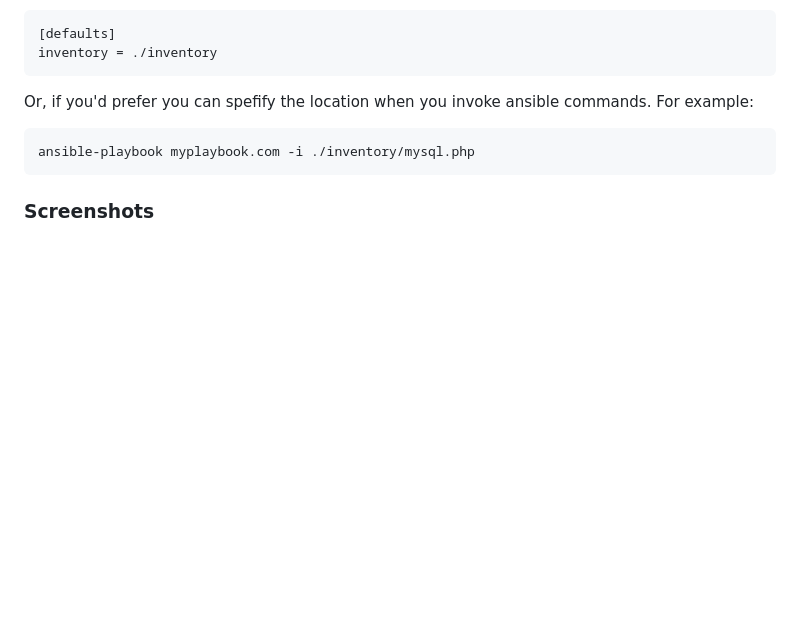
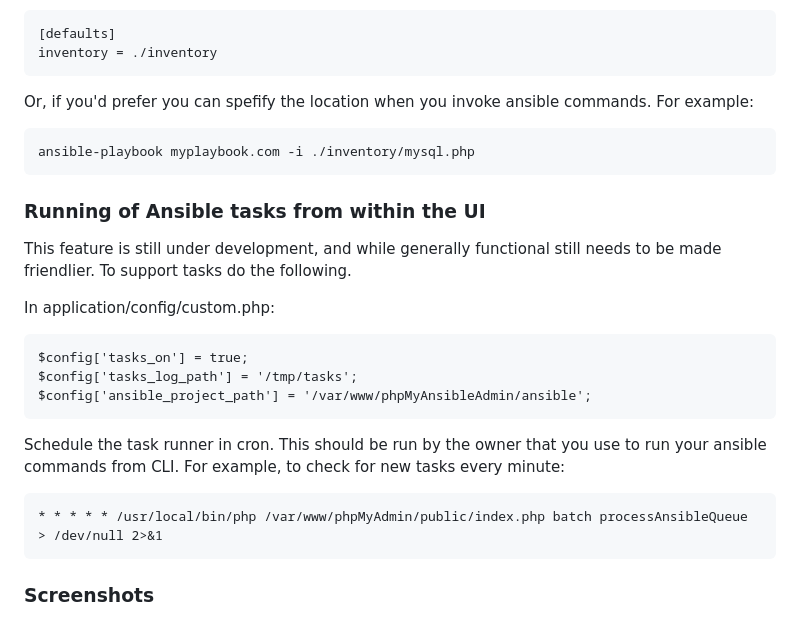
Before and after one commit to kissit/php-mysql-ansible-inventory, a Markdown page: README.md, the part around the change printed below. Drawn GitHub-style; blank space fills up the shorter version.

````diff
--- a/README.md
+++ b/README.md
@@ -33,6 +33,21 @@ Or, if you'd prefer you can spefify the location when you invoke ansible command
 ansible-playbook myplaybook.com -i ./inventory/mysql.php
 ```
 
+### Running of Ansible tasks from within the UI
+This feature is still under development, and while generally functional still needs to be made friendlier.  To support tasks do the following.
+
+In application/config/custom.php:
+```
+$config['tasks_on'] = true;
+$config['tasks_log_path'] = '/tmp/tasks';
+$config['ansible_project_path'] = '/var/www/phpMyAnsibleAdmin/ansible';
+```
+
+Schedule the task runner in cron.  This should be run by the owner that you use to run your ansible commands from CLI.  For example, to check for new tasks every minute:
+```
+* * * * * /usr/local/bin/php /var/www/phpMyAdmin/public/index.php batch processAnsibleQueue > /dev/null 2>&1
+```
+
 ### Screenshots
 ![1login](/screenshots/1login.png?raw=true "Login")
 
````
Also changed, not shown: other parts of README.md (+5 -1 lines), screenshots/7submit_task.png (added), screenshots/8task_details.png (added), 1 other file.
